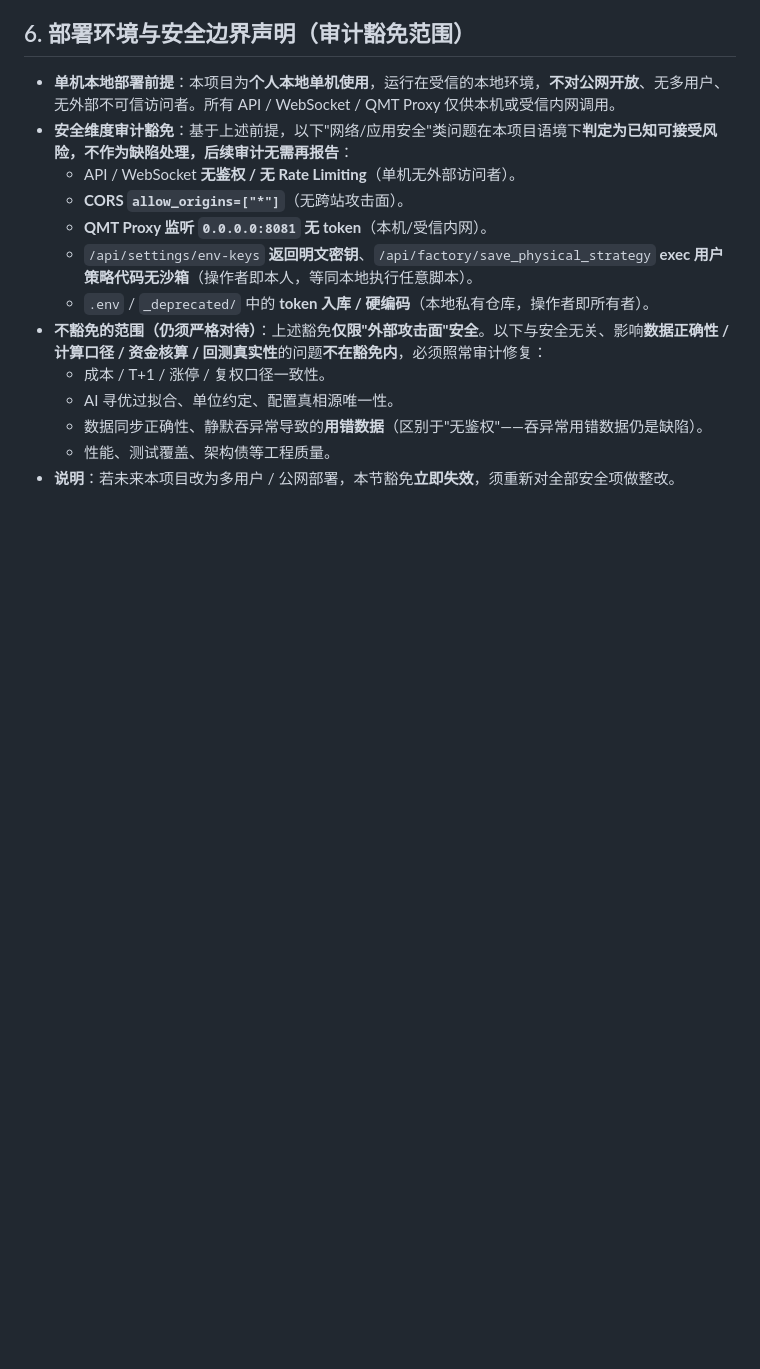
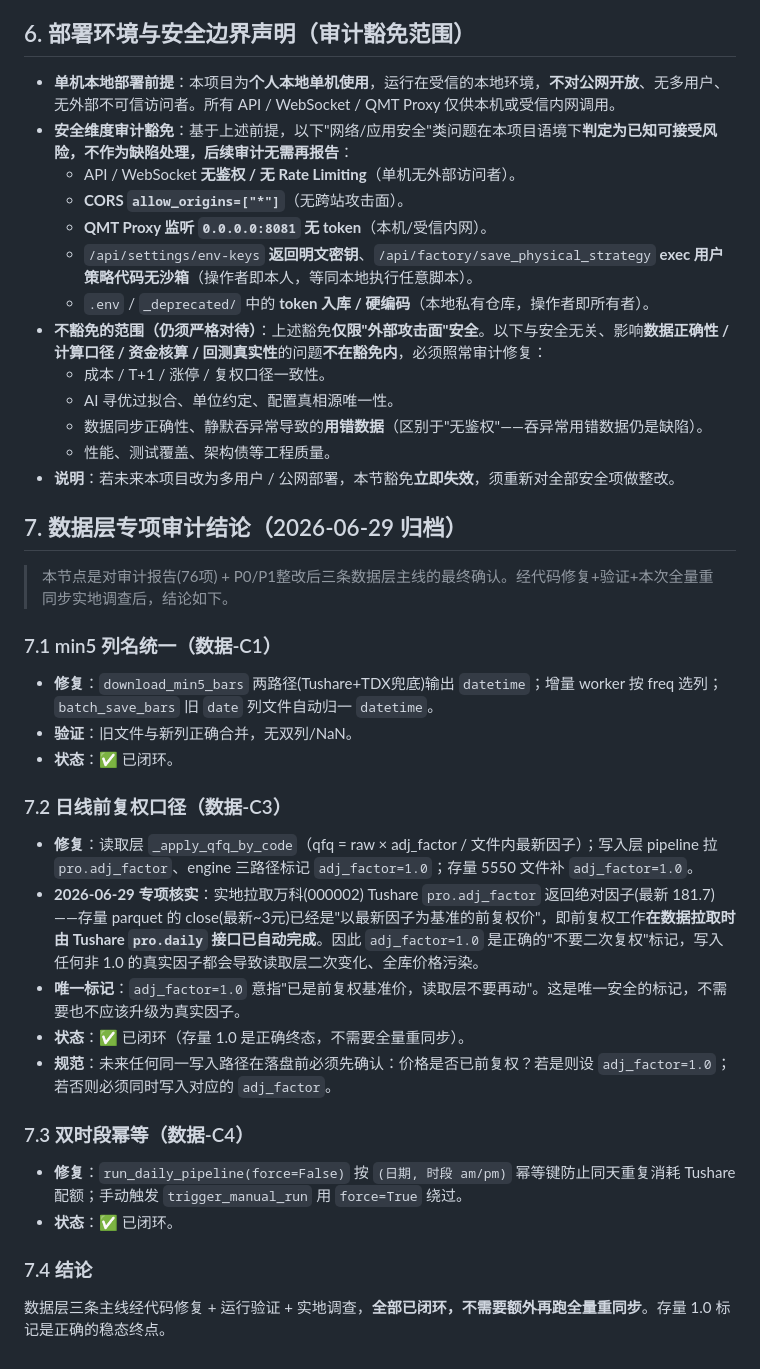
Before and after one commit to yizhipigone-lab/razor, a Markdown page: quant-platform/PROJECT_RULES.md, the part around the change. Rendered like a GitHub page; blank space fills up the shorter version.

Commit message:
docs(rules): 数据层专项审计结论归档(§7)
数据层三条主线已全部闭环，不需要全量重同步——
C1 min5列名: 两路径+下游+迁移兼容统一到datetime ✅
C3 前复权: 存量5550文件adj_factor=1.0是正确的稳态终点,
  实地核实万科Tushare adj_factor=181.7(绝对因子),
  但存量close=3元已是前复权价 → 1.0=唯一安全标记 ✅
C4 双时段幂等: 按(日期,时段)幂等键 ✅
规范: 任何新写入路径落盘前须确认价格是否已前复权,若是设adj_factor=1.0

```diff
--- a/quant-platform/PROJECT_RULES.md
+++ b/quant-platform/PROJECT_RULES.md
@@ -43,3 +43,26 @@
     *   数据同步正确性、静默吞异常导致的**用错数据**（区别于"无鉴权"——吞异常用错数据仍是缺陷）。
     *   性能、测试覆盖、架构债等工程质量。
 *   **说明**：若未来本项目改为多用户 / 公网部署，本节豁免**立即失效**，须重新对全部安全项做整改。
+
+## 7. 数据层专项审计结论（2026-06-29 归档）
+
+> 本节点是对审计报告(76项) + P0/P1整改后三条数据层主线的最终确认。经代码修复+验证+本次全量重同步实地调查后，结论如下。
+
+### 7.1 min5 列名统一（数据-C1）
+- **修复**：`download_min5_bars` 两路径(Tushare+TDX兜底)输出 `datetime`；增量 worker 按 freq 选列；`batch_save_bars` 旧 `date` 列文件自动归一 `datetime`。
+- **验证**：旧文件与新列正确合并，无双列/NaN。
+- **状态**：✅ 已闭环。
+
+### 7.2 日线前复权口径（数据-C3）
+- **修复**：读取层 `_apply_qfq_by_code`（qfq = raw × adj_factor / 文件内最新因子）；写入层 pipeline 拉 `pro.adj_factor`、engine 三路径标记 `adj_factor=1.0`；存量 5550 文件补 `adj_factor=1.0`。
+- **2026-06-29 专项核实**：实地拉取万科(000002) Tushare `pro.adj_factor` 返回绝对因子(最新 181.7)——存量 parquet 的 close(最新~3元)已经是"以最新因子为基准的前复权价"，即前复权工作**在数据拉取时由 Tushare `pro.daily` 接口已自动完成**。因此 `adj_factor=1.0` 是正确的"不要二次复权"标记，写入任何非 1.0 的真实因子都会导致读取层二次变化、全库价格污染。
+- **唯一标记**：`adj_factor=1.0` 意指"已是前复权基准价，读取层不要再动"。这是唯一安全的标记，不需要也不应该升级为真实因子。
+- **状态**：✅ 已闭环（存量 1.0 是正确终态，不需要全量重同步）。
+- **规范**：未来任何同一写入路径在落盘前必须先确认：价格是否已前复权？若是则设 `adj_factor=1.0`；若否则必须同时写入对应的 `adj_factor`。
+
+### 7.3 双时段幂等（数据-C4）
+- **修复**：`run_daily_pipeline(force=False)` 按 `(日期, 时段 am/pm)` 幂等键防止同天重复消耗 Tushare 配额；手动触发 `trigger_manual_run` 用 `force=True` 绕过。
+- **状态**：✅ 已闭环。
+
+### 7.4 结论
+数据层三条主线经代码修复 + 运行验证 + 实地调查，**全部已闭环，不需要额外再跑全量重同步**。存量 1.0 标记是正确的稳态终点。
```
